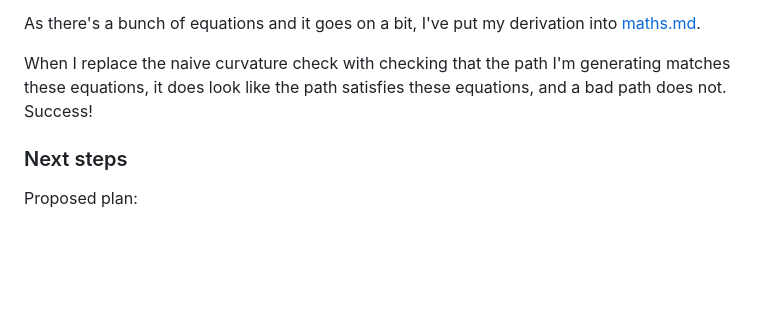
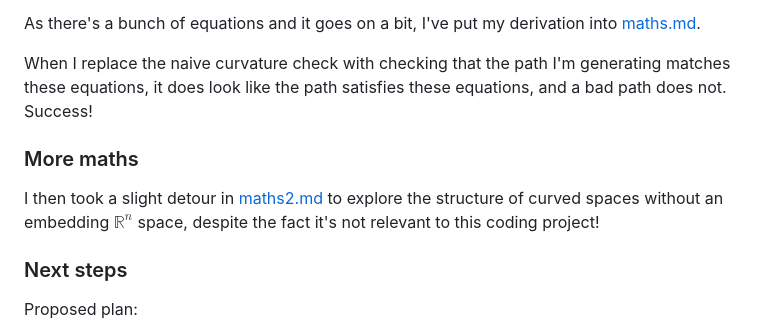
Before and after one commit to simon-frankau/curved-spaces, a Markdown page: README.md, the part around the change. GitHub-like rendering; blank space fills up the shorter version.

Commit message:
Write up how to generate a metric for a curved manifolds without reference to the embedding space.

```diff
--- a/README.md
+++ b/README.md
@@ -168,6 +168,12 @@ When I replace the naive curvature check with checking that the path
 I'm generating matches these equations, it does look like the path
 satisfies these equations, and a bad path does not. Success!
 
+### More maths
+
+I then took a slight detour in [maths2.md](./maths2.md) to explore the
+structure of curved spaces without an embedding $\mathbb{R}^n$ space,
+despite the fact it's not relevant to this coding project!
+
 ### Next steps
 
 Proposed plan:
```
Also changed, not shown: maths.md (+7 -2 lines), maths2.md (added, +125 -0 lines).
